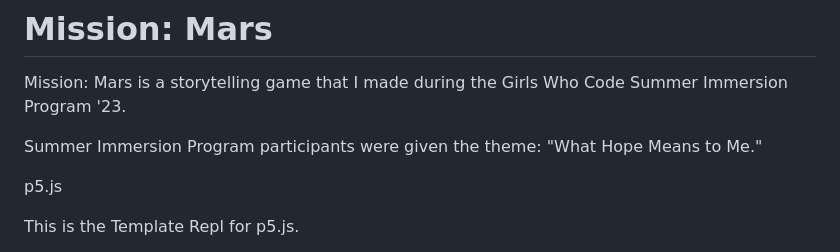
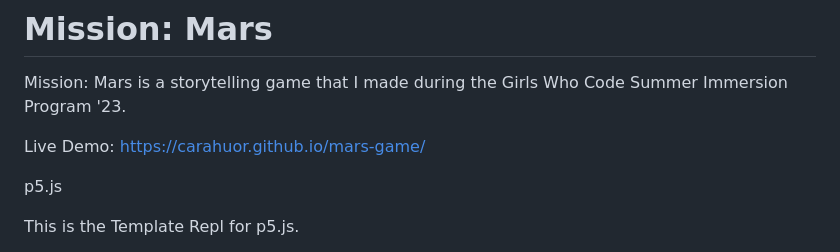
Before and after one commit to carahuor/mission-mars-game, a Markdown page: README.md, the part around the change. Drawn GitHub-style.

Commit message:
docs: add live demo link

```diff
--- a/README.md
+++ b/README.md
@@ -1,7 +1,7 @@
 # Mission: Mars
 Mission: Mars is a storytelling game that I made during the Girls Who Code Summer Immersion Program '23.
 
-Summer Immersion Program participants were given the theme: "What Hope Means to Me."
+Live Demo: https://carahuor.github.io/mars-game/
 
 p5.js
 
```
